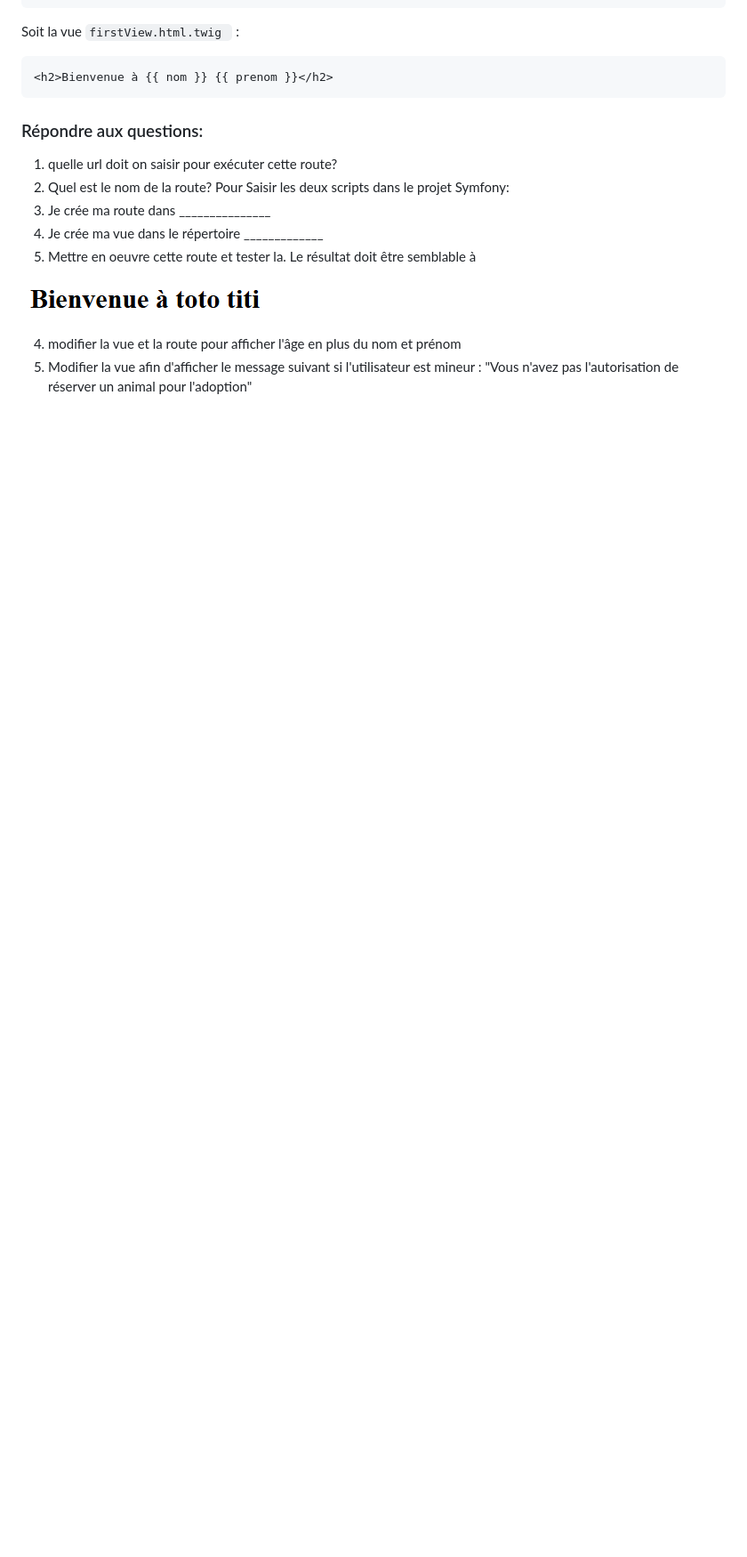
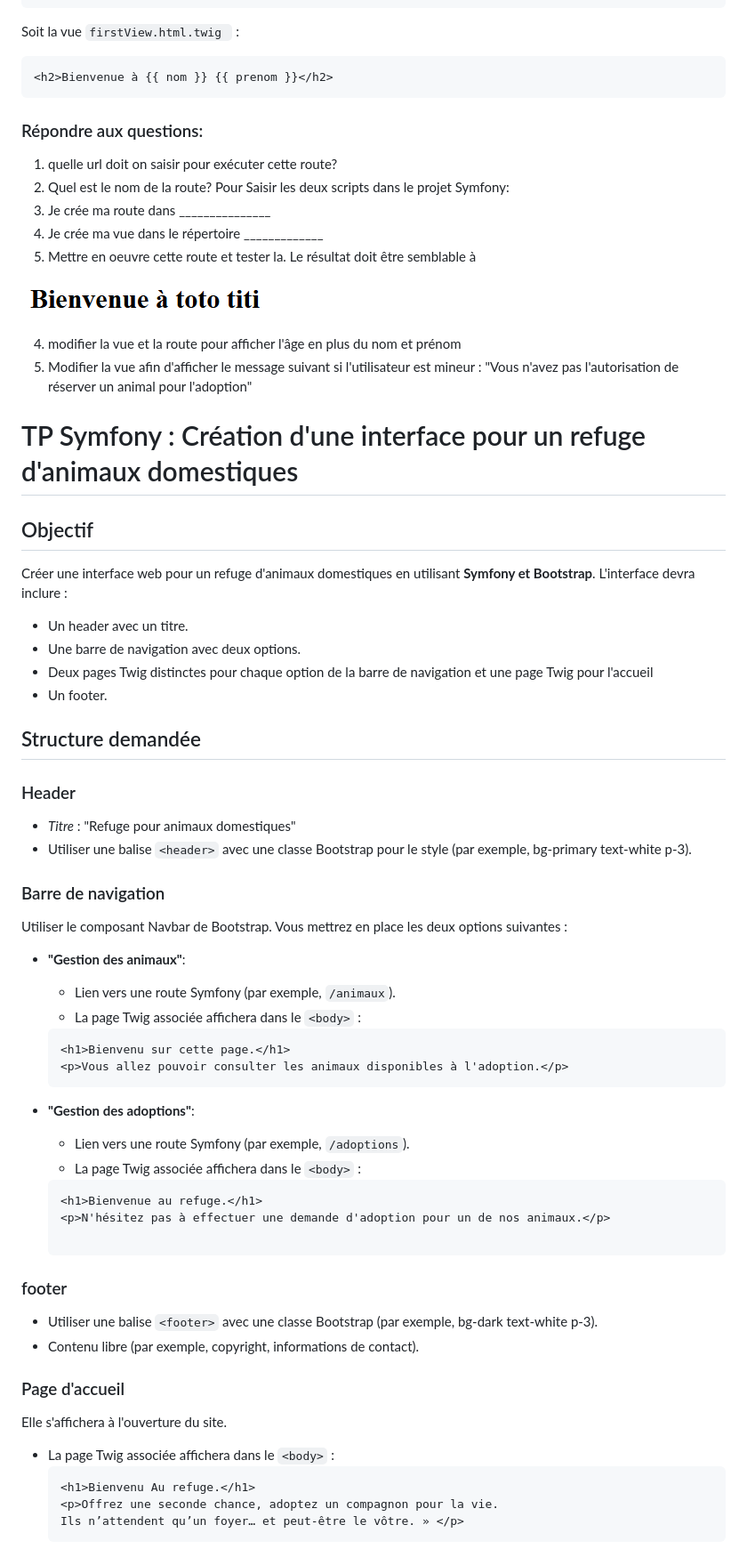
Before and after one commit to pelletii/symfonyBloc2, a Markdown page: devoirConsignes.md, the part around the change. Shown at 89% size. Rendered like a GitHub page; blank space fills up the shorter version.

Commit message:
Maj Devoir

````diff
--- a/devoirConsignes.md
+++ b/devoirConsignes.md
@@ -163,3 +163,47 @@ Pour Saisir les deux scripts dans le projet Symfony:
 
 4. modifier la vue et la route pour afficher l'âge en plus du nom et prénom
 5. Modifier la vue afin d'afficher le message suivant si l'utilisateur est mineur : "Vous n'avez pas l'autorisation de réserver un animal pour l'adoption"
+
+
+# TP Symfony : Création d'une interface pour un refuge d'animaux domestiques
+## Objectif
+Créer une interface web pour un refuge d'animaux domestiques en utilisant **Symfony et Bootstrap**. L'interface devra inclure :
+- Un header avec un titre.
+- Une barre de navigation avec deux options.
+- Deux pages Twig distinctes pour chaque option de la barre de navigation et une page Twig pour l'accueil
+- Un footer.
+
+## Structure demandée
+### Header
+- *Titre* : "Refuge pour animaux domestiques"
+- Utiliser une balise ```<header>``` avec une classe Bootstrap pour le style (par exemple, bg-primary text-white p-3).
+### Barre de navigation
+Utiliser le composant Navbar de Bootstrap. Vous mettrez en place les deux options suivantes :
+- **"Gestion des animaux"**:
+    - Lien vers une route Symfony (par exemple, ```/animaux```).
+    - La page Twig associée affichera dans le ```<body>``` :
+    ```
+    <h1>Bienvenu sur cette page.</h1>
+    <p>Vous allez pouvoir consulter les animaux disponibles à l'adoption.</p>
+    ```
+- **"Gestion des adoptions"**:
+    - Lien vers une route Symfony (par exemple, ```/adoptions```).
+    - La page Twig associée affichera dans le ```<body>``` :
+
+    ```
+    <h1>Bienvenue au refuge.</h1>
+    <p>N'hésitez pas à effectuer une demande d'adoption pour un de nos animaux.</p>
+
+    ```
+### footer
+- Utiliser une balise ```<footer>``` avec une classe Bootstrap (par exemple, bg-dark text-white p-3).
+- Contenu libre (par exemple, copyright, informations de contact).
+
+### Page d'accueil
+Elle s'affichera à l'ouverture du site.
+ - La page Twig associée affichera dans le ```<body>``` :
+    ```
+    <h1>Bienvenu Au refuge.</h1>
+    <p>Offrez une seconde chance, adoptez un compagnon pour la vie.
+    Ils n’attendent qu’un foyer… et peut-être le vôtre. » </p>
+    ```
````
